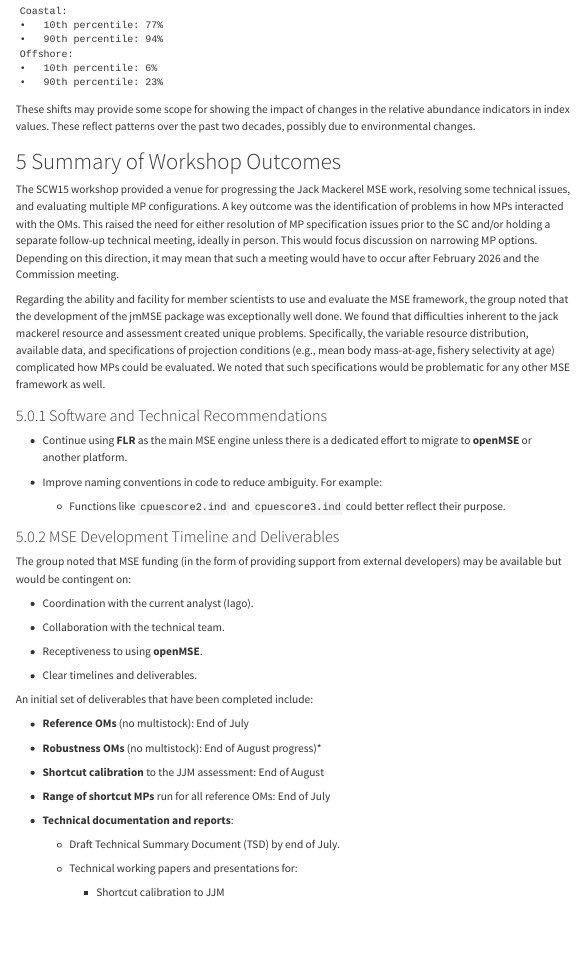
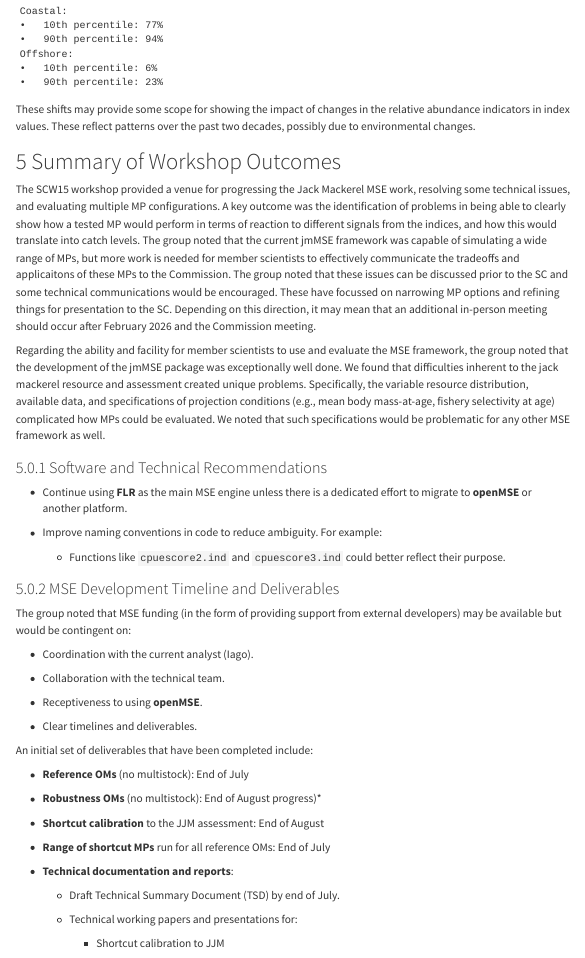
Before and after one commit to SPRFMO/SCW15_report, a Quarto document (index.qmd): the page in a window 1100 px wide, from 5190 px down. Rendered offline with R 4.5, knitr and Pandoc in place of Quarto, with nearby package versions; some code elsewhere in the file could not run offline; menus at the side of the page are left out.

Commit message:
Reorged report from Nielsl

```diff
--- a/index.qmd
+++ b/index.qmd
@@ -494,12 +494,18 @@ changes.
 
 The SCW15 workshop provided a venue for progressing the Jack Mackerel
 MSE work, resolving some technical issues, and evaluating multiple MP
-configurations. A key outcome was the identification of problems in how
-MPs interacted with the OMs. This raised the need for either resolution
-of MP specification issues prior to the SC and/or holding a separate
-follow-up technical meeting, ideally in person. This would focus
-discussion on narrowing MP options. Depending on this direction, it may
-mean that such a meeting would have to occur after February 2026 and the
+configurations. A key outcome was the identification of problems in being
+able to clearly show how a tested MP would perform in terms of
+reaction to different signals from the indices, and how this
+would translate into catch levels. The group noted that the current
+jmMSE framework was capable of simulating a wide range of MPs, but
+more work is needed for member scientists to effectively communicate the
+tradeoffs and applicaitons of these MPs to the Commission.
+The group noted that these issues can be discussed prior to the SC and
+some technical communications would be encouraged.
+These have focussed on narrowing MP options and refining things for presentation
+to the SC. Depending on this direction, it may
+mean that an additional in-person meeting should occur after February 2026 and the
 Commission meeting.
 
 Regarding the ability and facility for member scientists to use and
```
Also changed, not shown: docs/search.json, 3 other files.
